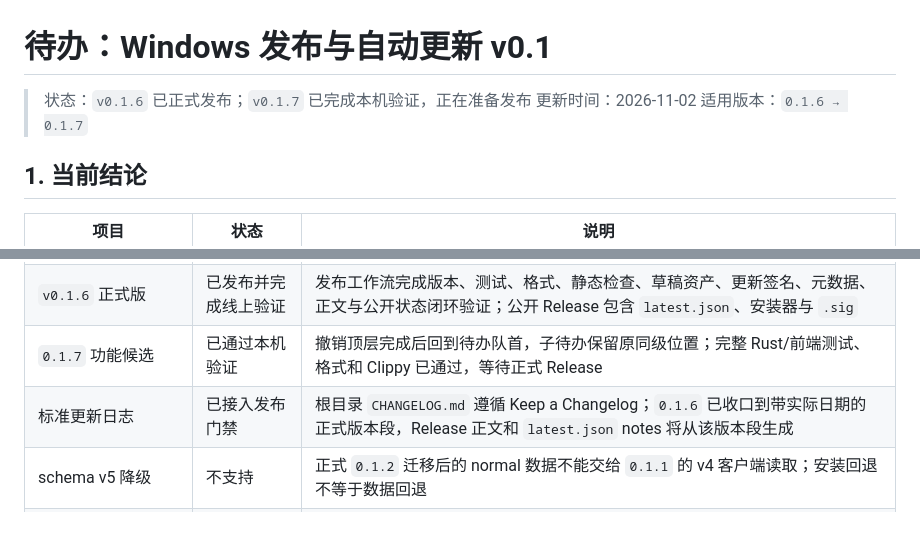
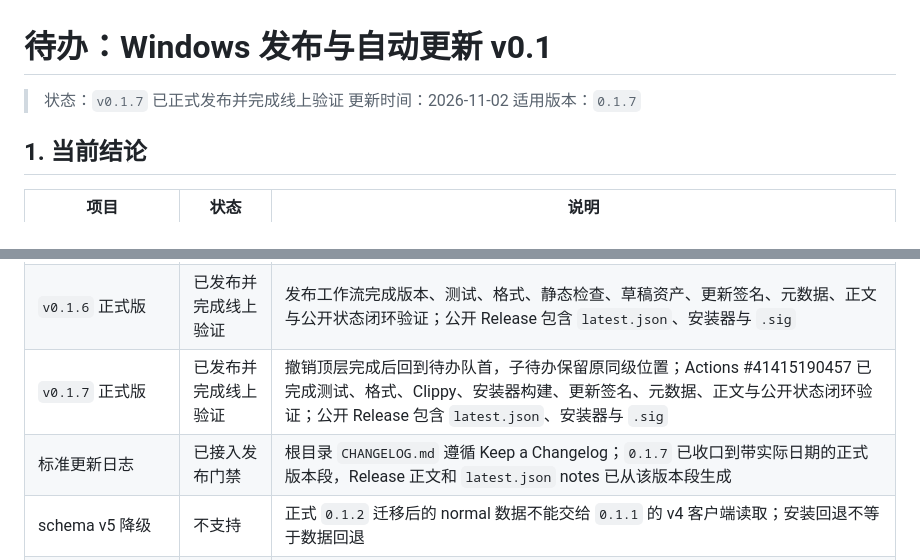
Before and after one commit to mhdfy1988/todo, a Markdown page: docs/Windows发布与自动更新-v0.1.md, 2 parts joined by grey strips. Rendered like a GitHub page; blank space fills up the shorter version.

```diff
--- a/docs/Windows发布与自动更新-v0.1.md
+++ b/docs/Windows发布与自动更新-v0.1.md
@@ -1,8 +1,8 @@
 # 待办：Windows 发布与自动更新 v0.1
 
-> 状态：`v0.1.6` 已正式发布；`v0.1.7` 已完成本机验证，正在准备发布
+> 状态：`v0.1.7` 已正式发布并完成线上验证
 > 更新时间：2026-11-02
-> 适用版本：`0.1.6 → 0.1.7`
+> 适用版本：`0.1.7`
 
 ## 1. 当前结论
 
@@ -24,8 +24,8 @@
 | `v0.1.5` 正式版 | 已发布 | 发布工作流完成版本、测试、格式、静态检查、草稿资产、更新签名、元数据、正文与公开状态闭环验证 |
 | `0.1.6` 功能候选 | 已通过本机试用 | 阻止 normal 重复打开并唤回现有窗口；新建父待办置顶、子待办继续向下追加，旧事件顺序保持兼容；schema、identifier、更新端点和签名公钥均不变 |
 | `v0.1.6` 正式版 | 已发布并完成线上验证 | 发布工作流完成版本、测试、格式、静态检查、草稿资产、更新签名、元数据、正文与公开状态闭环验证；公开 Release 包含 `latest.json`、安装器与 `.sig` |
-| `0.1.7` 功能候选 | 已通过本机验证 | 撤销顶层完成后回到待办队首，子待办保留原同级位置；完整 Rust/前端测试、格式和 Clippy 已通过，等待正式 Release |
-| 标准更新日志 | 已接入发布门禁 | 根目录 `CHANGELOG.md` 遵循 Keep a Changelog；`0.1.6` 已收口到带实际日期的正式版本段，Release 正文和 `latest.json` notes 将从该版本段生成 |
+| `v0.1.7` 正式版 | 已发布并完成线上验证 | 撤销顶层完成后回到待办队首，子待办保留原同级位置；Actions #41415190457 已完成测试、格式、Clippy、安装器构建、更新签名、元数据、正文与公开状态闭环验证；公开 Release 包含 `latest.json`、安装器与 `.sig` |
+| 标准更新日志 | 已接入发布门禁 | 根目录 `CHANGELOG.md` 遵循 Keep a Changelog；`0.1.7` 已收口到带实际日期的正式版本段，Release 正文和 `latest.json` notes 已从该版本段生成 |
 | schema v5 降级 | 不支持 | 正式 `0.1.2` 迁移后的 normal 数据不能交给 `0.1.1` 的 v4 客户端读取；安装回退不等于数据回退 |
 | `0.1.4 → 0.1.5` 应用内升级 | 待执行 | `v0.1.4` 旧目标未在 Latest 切换前形成可确认闭环；从当前已安装的 `0.1.4` 验证发现、安装重启与数据保留 |
 | Windows Authenticode | 暂未配置 | 安装器可能触发 Microsoft Defender SmartScreen 提示 |
```
Also changed, not shown: other parts of docs/Windows发布与自动更新-v0.1.md (+1 -1 lines), README.md (+4 -4 lines).
